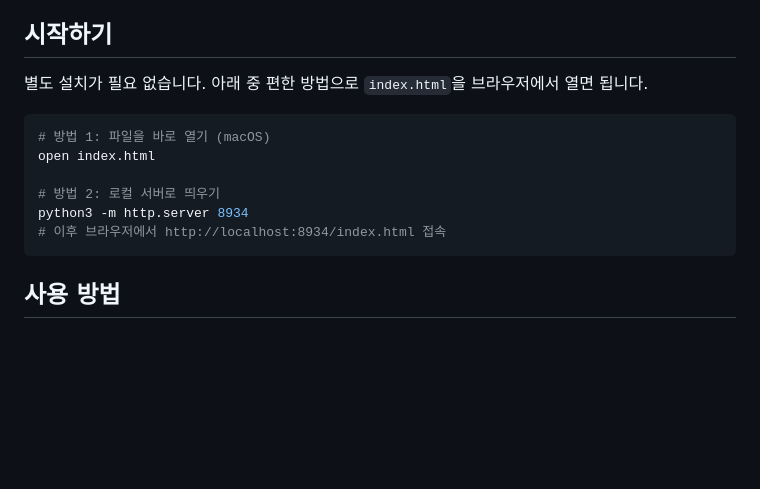
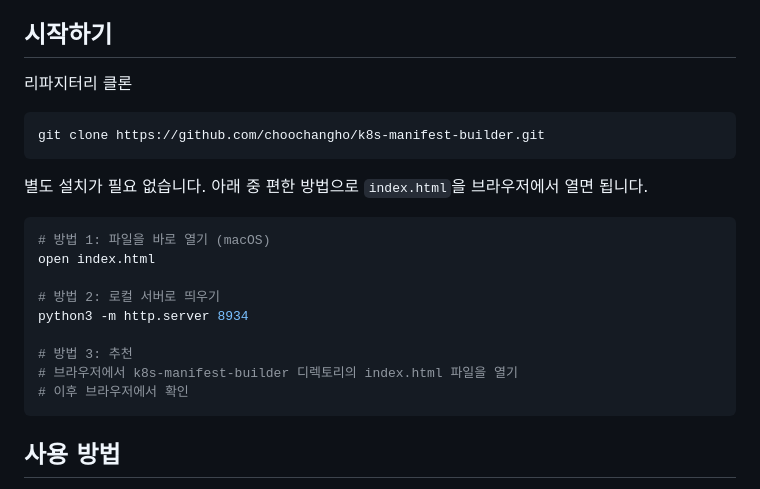
Before and after one commit to choochangho/k8s-manifest-builder, a Markdown page: README.md, the part around the change. Drawn GitHub-style; blank space fills up the shorter version.

Commit message:
Add local clone and browser preview instructions to README
Co-Authored-By: Claude Sonnet 5 <noreply@anthropic.com>

````diff
--- a/README.md
+++ b/README.md
@@ -14,6 +14,11 @@
 
 ## 시작하기
 
+리파지터리 클론
+```bash
+git clone https://github.com/choochangho/k8s-manifest-builder.git
+```
+
 별도 설치가 필요 없습니다. 아래 중 편한 방법으로 `index.html`을 브라우저에서 열면 됩니다.
 
 ```bash
@@ -22,7 +27,10 @@ open index.html
 
 # 방법 2: 로컬 서버로 띄우기
 python3 -m http.server 8934
-# 이후 브라우저에서 http://localhost:8934/index.html 접속
+
+# 방법 3: 추천
+# 브라우저에서 k8s-manifest-builder 디렉토리의 index.html 파일을 열기
+# 이후 브라우저에서 확인
 ```
 
 ## 사용 방법
````
